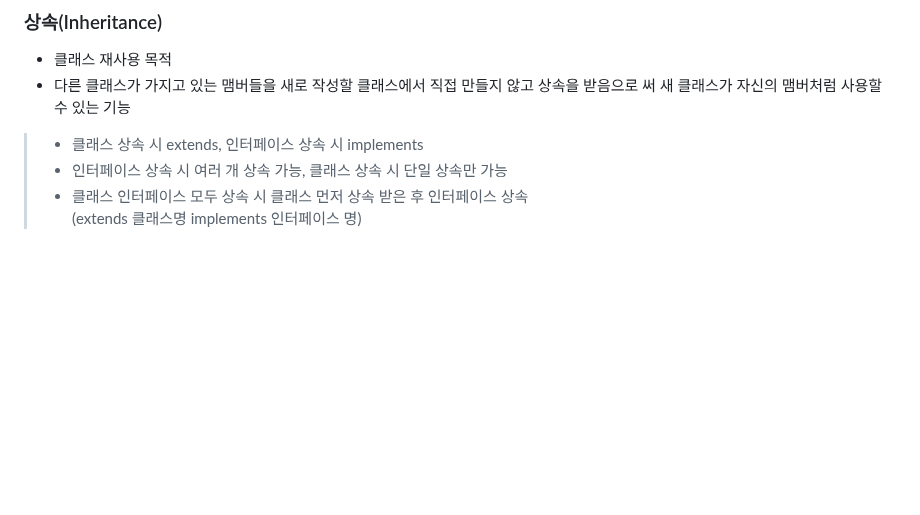
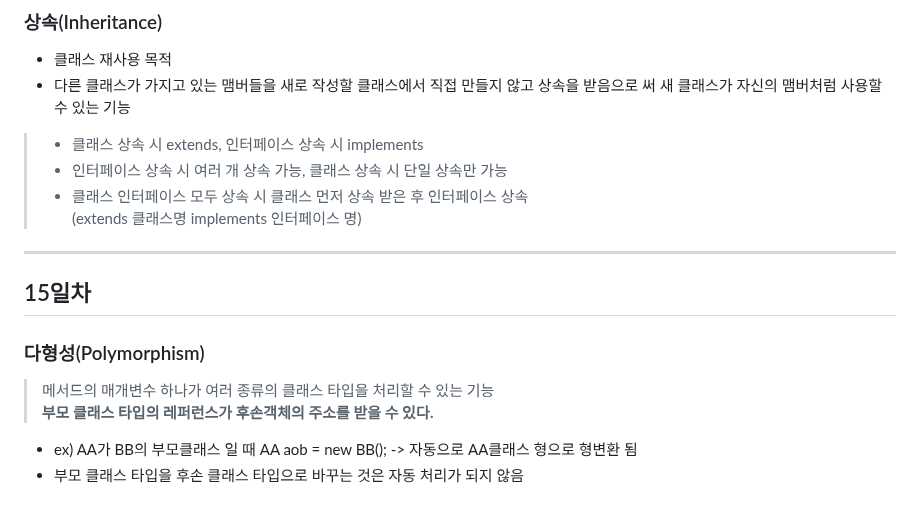
Before and after one commit to dkyocn/ict_1, a Markdown page: README.md, the part around the change. Drawn GitHub-style; blank space fills up the shorter version.

Commit message:
Update README.md
15일차 정리

```diff
--- a/README.md
+++ b/README.md
@@ -360,3 +360,10 @@ public class BookManager {
 > - 인터페이스 상속 시 여러 개 상속 가능, 클래스 상속 시 단일 상속만 가능
 > - 클래스 인터페이스 모두 상속 시 클래스 먼저 상속 받은 후 인터페이스 상속\
 > (extends 클래스명 implements 인터페이스 명)
+---
+## 15일차
+### 다형성(Polymorphism)
+> 메서드의 매개변수 하나가 여러 종류의 클래스 타입을 처리할 수 있는 기능\
+> **부모 클래스 타입의 레퍼런스가 후손객체의 주소를 받을 수 있다.**
+- ex) AA가 BB의 부모클래스 일 때 AA aob = new BB(); -> 자동으로 AA클래스 형으로 형변환 됨
+- 부모 클래스 타입을 후손 클래스 타입으로 바꾸는 것은 자동 처리가 되지 않음
```
